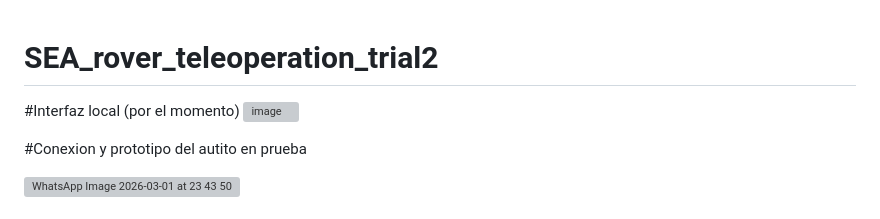
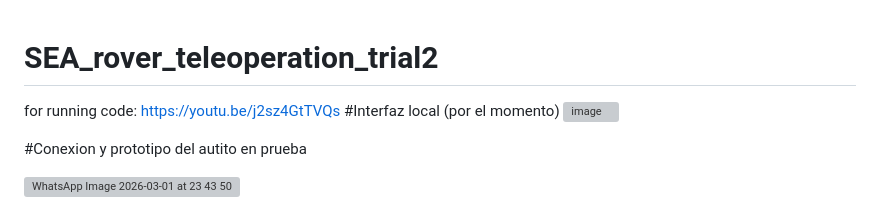
Before and after one commit to lauch01/SEA2_rover_web, a Markdown page: README.md, the part around the change. Rendered like a GitHub page; grey boxes are pictures that could not be loaded.

Commit message:
Add video link for running code

```diff
--- a/README.md
+++ b/README.md
@@ -1,5 +1,5 @@
 # SEA_rover_teleoperation_trial2
-
+for running code: https://youtu.be/j2sz4GtTVQs
 #Interfaz local (por el momento)
 <img width="1894" height="907" alt="image" src="https://github.com/user-attachments/assets/c82d3e54-2731-4404-bce4-841fe0464ef3" />
 
```
